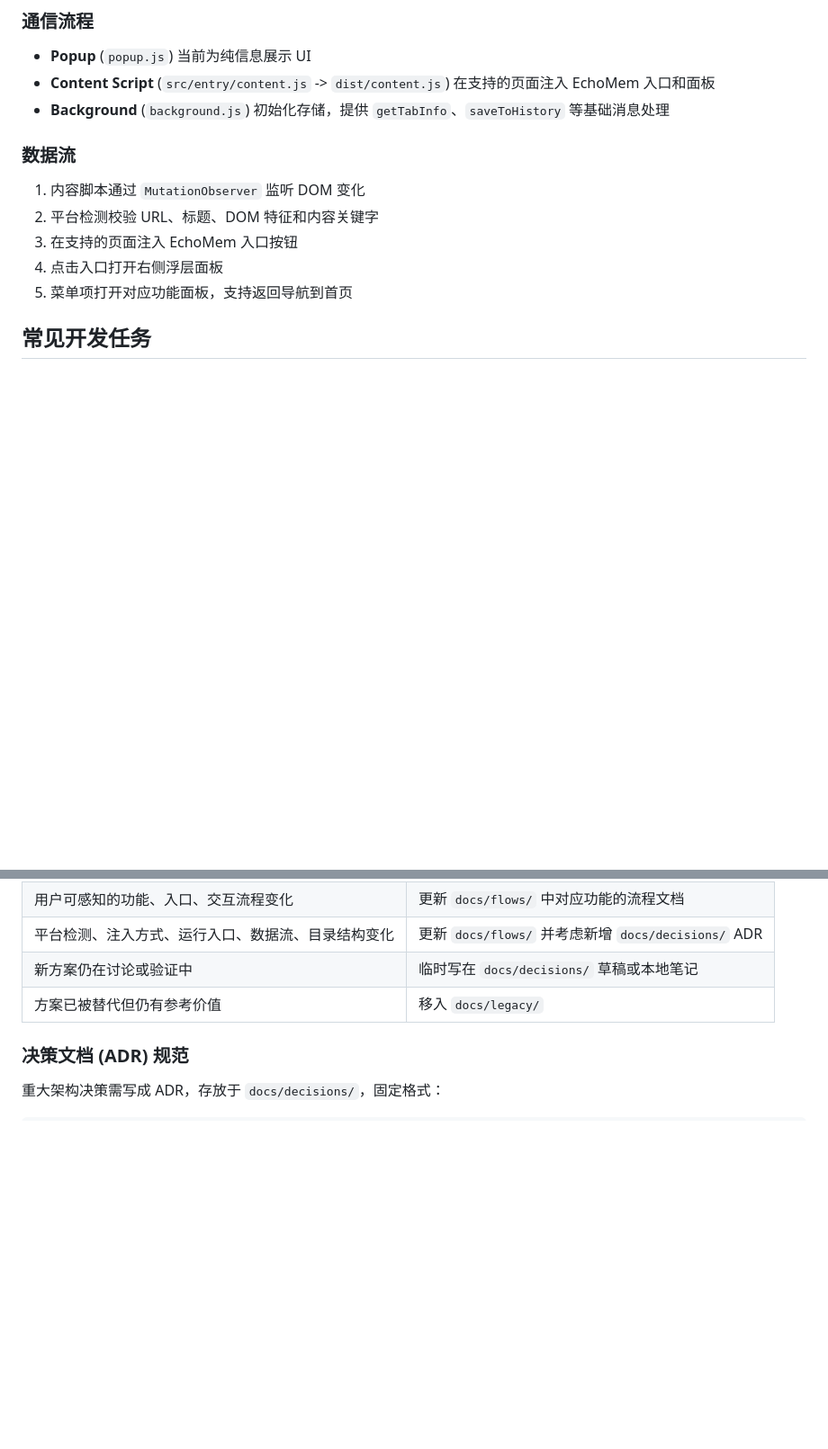
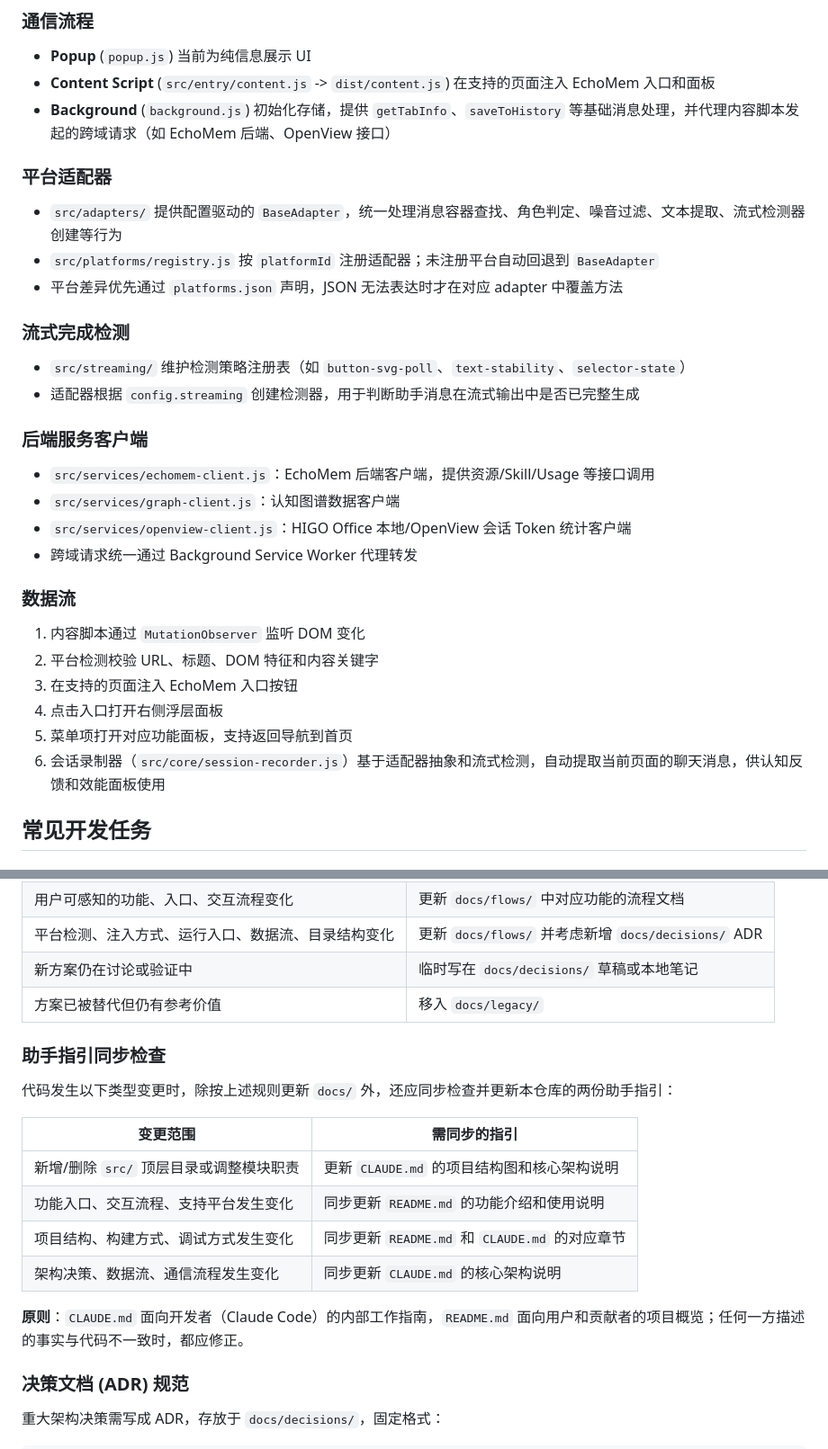
Before and after one commit to WawaGuess/EchoMEM-WEB-EXTENSION, a Markdown page: CLAUDE.md, 2 parts joined by grey strips. Shown at 90% size. GitHub-like rendering; blank space fills up the shorter version.

```diff
--- a/CLAUDE.md
+++ b/CLAUDE.md
@@ -61,7 +65,22 @@ EchoMEM-WEB-EXTENSION/
 ### 通信流程
 - **Popup** (`popup.js`) 当前为纯信息展示 UI
 - **Content Script** (`src/entry/content.js` -> `dist/content.js`) 在支持的页面注入 EchoMem 入口和面板
-- **Background** (`background.js`) 初始化存储，提供 `getTabInfo`、`saveToHistory` 等基础消息处理
+- **Background** (`background.js`) 初始化存储，提供 `getTabInfo`、`saveToHistory` 等基础消息处理，并代理内容脚本发起的跨域请求（如 EchoMem 后端、OpenView 接口）
+
+### 平台适配器
+- `src/adapters/` 提供配置驱动的 `BaseAdapter`，统一处理消息容器查找、角色判定、噪音过滤、文本提取、流式检测器创建等行为
+- `src/platforms/registry.js` 按 `platformId` 注册适配器；未注册平台自动回退到 `BaseAdapter`
+- 平台差异优先通过 `platforms.json` 声明，JSON 无法表达时才在对应 adapter 中覆盖方法
+
+### 流式完成检测
+- `src/streaming/` 维护检测策略注册表（如 `button-svg-poll`、`text-stability`、`selector-state`）
+- 适配器根据 `config.streaming` 创建检测器，用于判断助手消息在流式输出中是否已完整生成
+
+### 后端服务客户端
+- `src/services/echomem-client.js`：EchoMem 后端客户端，提供资源/Skill/Usage 等接口调用
+- `src/services/graph-client.js`：认知图谱数据客户端
+- `src/services/openview-client.js`：HIGO Office 本地/OpenView 会话 Token 统计客户端
+- 跨域请求统一通过 Background Service Worker 代理转发
 
 ### 数据流
 1. 内容脚本通过 `MutationObserver` 监听 DOM 变化
@@ -69,6 +88,7 @@ EchoMEM-WEB-EXTENSION/
 3. 在支持的页面注入 EchoMem 入口按钮
 4. 点击入口打开右侧浮层面板
 5. 菜单项打开对应功能面板，支持返回导航到首页
+6. 会话录制器（`src/core/session-recorder.js`）基于适配器抽象和流式检测，自动提取当前页面的聊天消息，供认知反馈和效能面板使用
 
 ## 常见开发任务
 
@@ -147,6 +167,19 @@ EchoMEM-WEB-EXTENSION/
 | 新方案仍在讨论或验证中 | 临时写在 `docs/decisions/` 草稿或本地笔记 |
 | 方案已被替代但仍有参考价值 | 移入 `docs/legacy/` |
 
+### 助手指引同步检查
+
+代码发生以下类型变更时，除按上述规则更新 `docs/` 外，还应同步检查并更新本仓库的两份助手指引：
+
+| 变更范围 | 需同步的指引 |
+|----------|--------------|
+| 新增/删除 `src/` 顶层目录或调整模块职责 | 更新 `CLAUDE.md` 的项目结构图和核心架构说明 |
+| 功能入口、交互流程、支持平台发生变化 | 同步更新 `README.md` 的功能介绍和使用说明 |
+| 项目结构、构建方式、调试方式发生变化 | 同步更新 `README.md` 和 `CLAUDE.md` 的对应章节 |
+| 架构决策、数据流、通信流程发生变化 | 同步更新 `CLAUDE.md` 的核心架构说明 |
+
+**原则**：`CLAUDE.md` 面向开发者（Claude Code）的内部工作指南，`README.md` 面向用户和贡献者的项目概览；任何一方描述的事实与代码不一致时，都应修正。
+
 ### 决策文档 (ADR) 规范
 
 重大架构决策需写成 ADR，存放于 `docs/decisions/`，固定格式：
```
Also changed, not shown: other parts of CLAUDE.md (+10 -6 lines), AGENTS.md (deleted, +0 -123 lines), README.md (+42 -29 lines).
